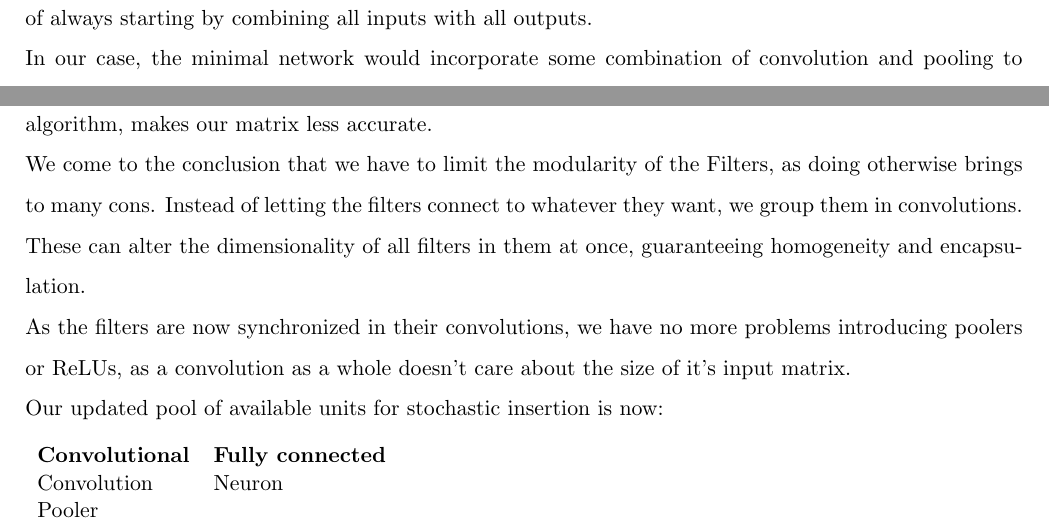
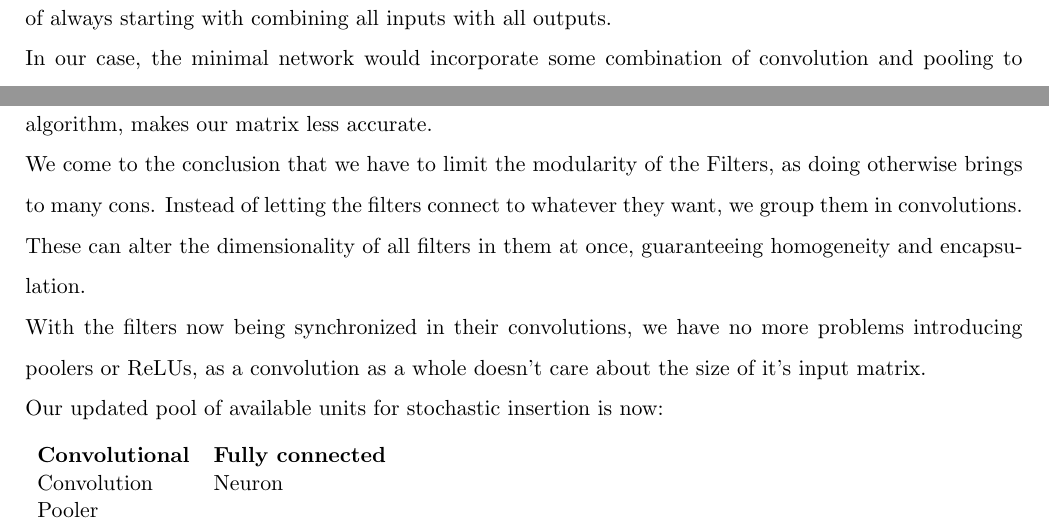
Before and after one commit to IDPA16/Docs, a LaTeX paper (main.tex, which reads sections/Combining Neuro-Evolution of Augmenting Topologies with Convolutional Neural Networks/Possibilities of modeling.tex): two parts of pages 20 and 21 of 30, joined at a grey line, cut so that both start at the same text. Compiled offline with pdfLaTeX.

Commit message:
Add Pollies changes

```diff
--- a/sections/Combining Neuro-Evolution of Augmenting Topologies with Convolutional Neural Networks/Possibilities of modeling.tex
+++ b/sections/Combining Neuro-Evolution of Augmenting Topologies with Convolutional Neural Networks/Possibilities of modeling.tex
@@ -21,8 +21,8 @@ This approach is probably as modular as it gets, however it brings various probl
 \end{enumerate}
 
 We can't address all of these conflicts in a satisfactory way, so we decided to go on to a next approach.\\
-We adressed issue 3 by separating the whole network into a convolutional and a fully connected part. This allows us to takle issue 1 by adding the concept of a \emph{minimal network}, inspired by NEAT's practice of always starting by combining all inputs with all outputs.\\
-In our case, the minimal network would incorporate some combination of convolution and pooling to reduce the input space. While the exact form of it is debatable, we think a good starting point is LeNet, as it proved itself to be flexible in it's application. \cite{YannLeCun1998}\\
+We adressed issue 3 by separating the whole network into a convolutional and a fully connected part. This allows us to take issue 1 by adding the concept of a \emph{minimal network}, inspired by NEAT’s practice of always starting with combining all inputs with all outputs.\\
+In our case, the minimal network would incorporate some combination of convolution and pooling to reduce the input space. While the exact form of it is debatable, we think a good starting point is LeNet, as it proved itself to be flexible in its application. \cite{YannLeCun1998}\\
 The overhauled version would start out like this:\\
 \includegraphics[scale=0.4]{approachtwoinit.jpg}\\
 And could evolve into something like this:\\
@@ -33,7 +33,7 @@ We can only scale the weight matrixes in the filters to the same size by either
 We come to the conclusion that we have to limit the modularity of the Filters, as doing otherwise brings to many cons.
 Instead of letting the filters connect to whatever they want, we group them in convolutions.\\
 These can alter the dimensionality of all filters in them at once, guaranteeing homogeneity and encapsulation.\\
-As the filters are now synchronized in their convolutions, we have no more problems introducing poolers or ReLUs, as a convolution as a whole doesn't care about the size of it's input matrix.\\
+With the filters now being synchronized in their convolutions, we have no more problems introducing poolers or ReLUs, as a convolution as a whole doesn’t care about the size of it’s input matrix.\\
 Our updated pool of available units for stochastic insertion is now:
 
 \begin{table}[h]
```
Also changed, not shown: sections/Combining Neuro-Evolution of Augmenting Topologies with Convolutional Neural Networks/Possibilities of modeling.tex (2 more changed lines).
